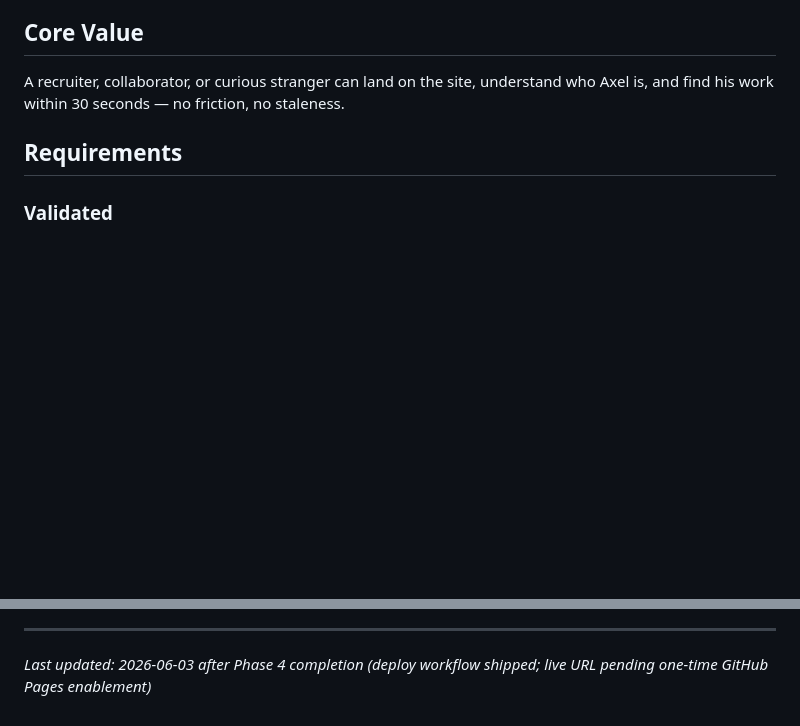
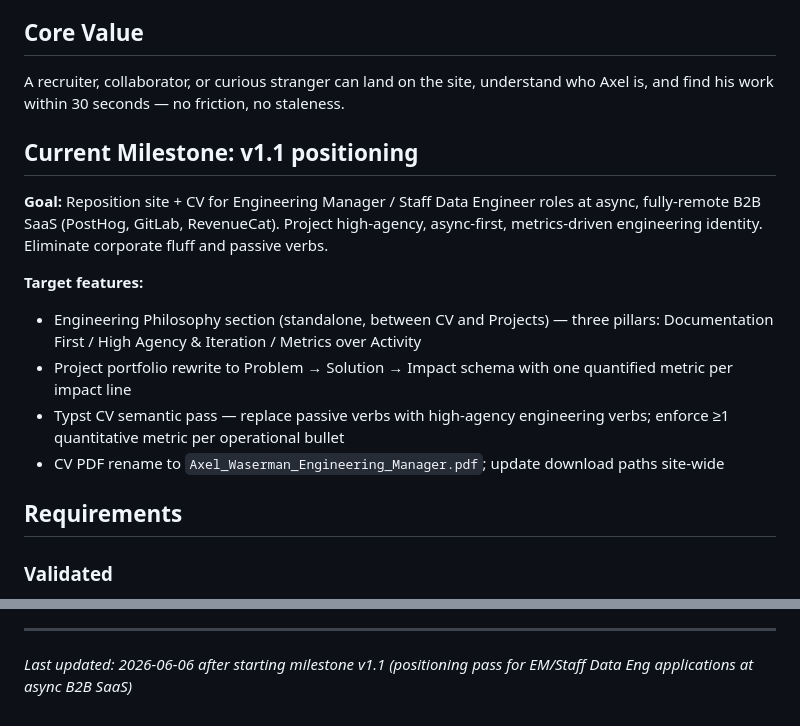
Before and after one commit to axelwaserman/axelwaserman.github.io, a Markdown page: .planning/PROJECT.md, 2 parts joined by grey strips. Rendered like a GitHub page; blank space fills up the shorter version.

Commit message:
docs: start milestone v1.1 positioning

```diff
--- a/.planning/PROJECT.md
+++ b/.planning/PROJECT.md
@@ -7,6 +7,16 @@ A single-page personal website serving as a public home on the web — for job s
 ## Core Value
 
 A recruiter, collaborator, or curious stranger can land on the site, understand who Axel is, and find his work within 30 seconds — no friction, no staleness.
+
+## Current Milestone: v1.1 positioning
+
+**Goal:** Reposition site + CV for Engineering Manager / Staff Data Engineer roles at async, fully-remote B2B SaaS (PostHog, GitLab, RevenueCat). Project high-agency, async-first, metrics-driven engineering identity. Eliminate corporate fluff and passive verbs.
+
+**Target features:**
+- Engineering Philosophy section (standalone, between CV and Projects) — three pillars: Documentation First / High Agency & Iteration / Metrics over Activity
+- Project portfolio rewrite to Problem → Solution → Impact schema with one quantified metric per impact line
+- Typst CV semantic pass — replace passive verbs with high-agency engineering verbs; enforce ≥1 quantitative metric per operational bullet
+- CV PDF rename to `Axel_Waserman_Engineering_Manager.pdf`; update download paths site-wide
 
 ## Requirements
 
@@ -84,4 +94,4 @@ This document evolves at phase transitions and milestone boundaries.
 4. Update Context with current state
 
 ---
-*Last updated: 2026-06-03 after Phase 4 completion (deploy workflow shipped; live URL pending one-time GitHub Pages enablement)*
+*Last updated: 2026-06-06 after starting milestone v1.1 (positioning pass for EM/Staff Data Eng applications at async B2B SaaS)*
```
Also changed, not shown: .planning/STATE.md (+14 -17 lines).
